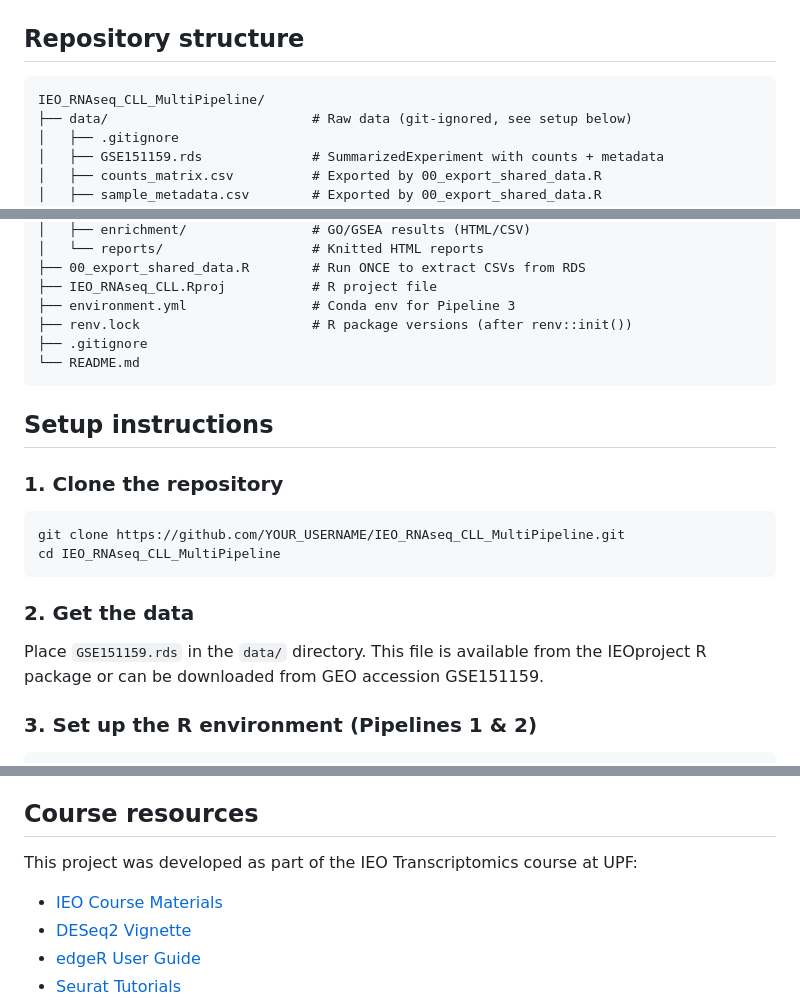
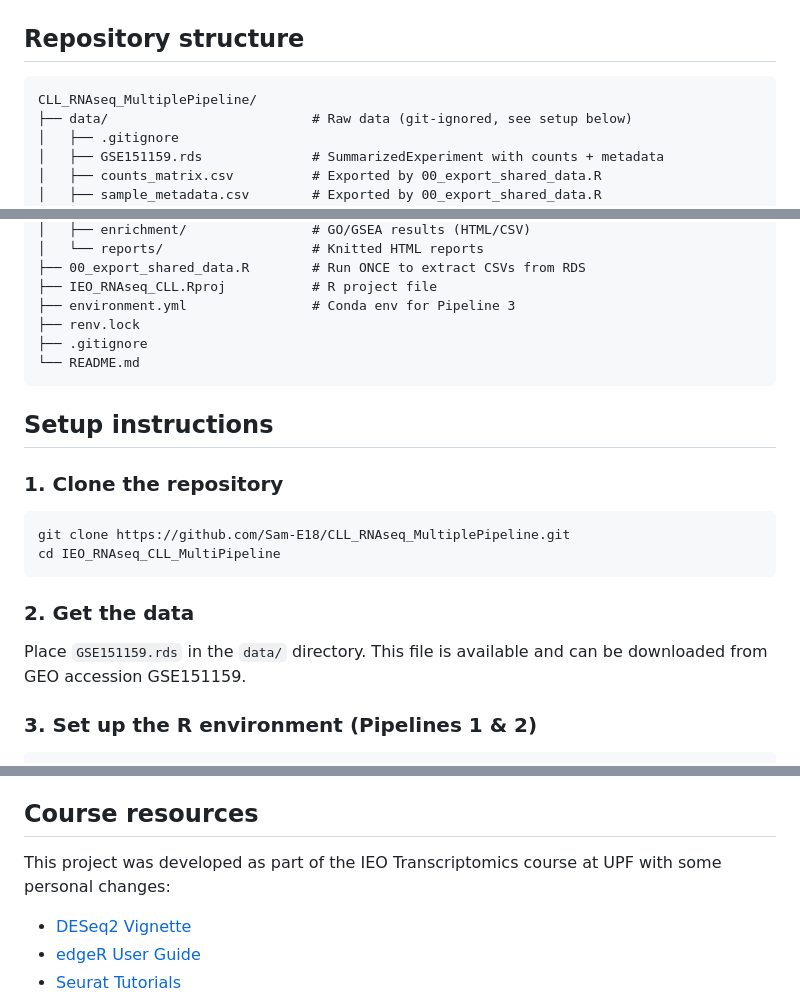
Before and after one commit to Sam-E18/CLL_RNAseq_MultiplePipeline, a Markdown page: README.md, 3 parts joined by grey strips. Drawn GitHub-style.

````diff
--- a/README.md
+++ b/README.md
@@ -20,7 +20,7 @@ for differential expression analysis:
 ## Repository structure
 
 ```
-IEO_RNAseq_CLL_MultiPipeline/
+CLL_RNAseq_MultiplePipeline/
 ├── data/                          # Raw data (git-ignored, see setup below)
 │   ├── .gitignore
 │   ├── GSE151159.rds              # SummarizedExperiment with counts + metadata
@@ -39,7 +39,7 @@ IEO_RNAseq_CLL_MultiPipeline/
 ├── 00_export_shared_data.R        # Run ONCE to extract CSVs from RDS
 ├── IEO_RNAseq_CLL.Rproj           # R project file
 ├── environment.yml                # Conda env for Pipeline 3
-├── renv.lock                      # R package versions (after renv::init())
+├── renv.lock
 ├── .gitignore
 └── README.md
 ```
@@ -48,13 +48,12 @@ IEO_RNAseq_CLL_MultiPipeline/
 
 ### 1. Clone the repository
 ```bash
-git clone https://github.com/YOUR_USERNAME/IEO_RNAseq_CLL_MultiPipeline.git
+git clone https://github.com/Sam-E18/CLL_RNAseq_MultiplePipeline.git
 cd IEO_RNAseq_CLL_MultiPipeline
 ```
 
 ### 2. Get the data
-Place `GSE151159.rds` in the `data/` directory. This file is available from
-the IEOproject R package or can be downloaded from GEO accession GSE151159.
+Place `GSE151159.rds` in the `data/` directory. This file is available and can be downloaded from GEO accession GSE151159.
 
 ### 3. Set up the R environment (Pipelines 1 & 2)
 ```r
@@ -125,8 +124,7 @@ jupyter lab scripts/03_scanpy_pydeseq2.ipynb
 
 ## Course resources
 
-This project was developed as part of the IEO Transcriptomics course at UPF:
-- [IEO Course Materials](https://functionalgenomics.upf.edu/courses/IEO/)
+This project was developed as part of the IEO Transcriptomics course at UPF with some personal changes:
 - [DESeq2 Vignette](https://www.bioconductor.org/packages/devel/bioc/vignettes/DESeq2/inst/doc/DESeq2.html)
 - [edgeR User Guide](https://bioconductor.org/packages/release/bioc/vignettes/edgeR/inst/doc/edgeRUsersGuide.pdf)
 - [Seurat Tutorials](https://satijalab.org/seurat/articles/get_started.html)
````
